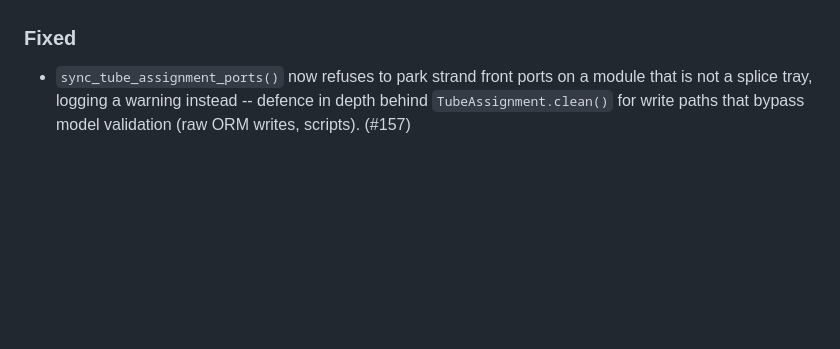
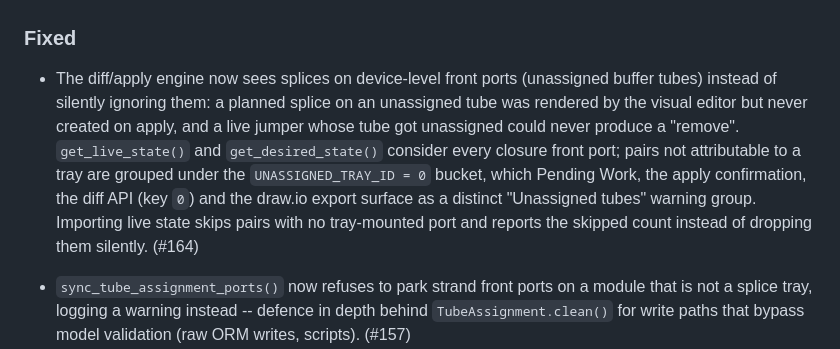
Before and after one commit to jsenecal/netbox-fms, a Markdown page: CHANGELOG.md, the part around the change. Rendered like a GitHub page; blank space fills up the shorter version.

```diff
--- a/CHANGELOG.md
+++ b/CHANGELOG.md
@@ -18,6 +18,19 @@ and this project adheres to [Semantic Versioning](https://semver.org/spec/v2.0.0
   re-render entirely. (#69)
 
 ### Fixed
+
+- The diff/apply engine now sees splices on device-level front ports
+  (unassigned buffer tubes) instead of silently ignoring them: a planned
+  splice on an unassigned tube was rendered by the visual editor but
+  never created on apply, and a live jumper whose tube got unassigned
+  could never produce a "remove". `get_live_state()` and
+  `get_desired_state()` consider every closure front port; pairs not
+  attributable to a tray are grouped under the `UNASSIGNED_TRAY_ID = 0`
+  bucket, which Pending Work, the apply confirmation, the diff API
+  (key `0`) and the draw.io export surface as a distinct "Unassigned
+  tubes" warning group. Importing live state skips pairs with no
+  tray-mounted port and reports the skipped count instead of dropping
+  them silently. (#164)
 
 - `sync_tube_assignment_ports()` now refuses to park strand front ports
   on a module that is not a splice tray, logging a warning instead --
```
Also changed, not shown: docs/developer/architecture.md (+6 -3 lines), docs/user-guide/splice-planning.md (+7 -3 lines).
